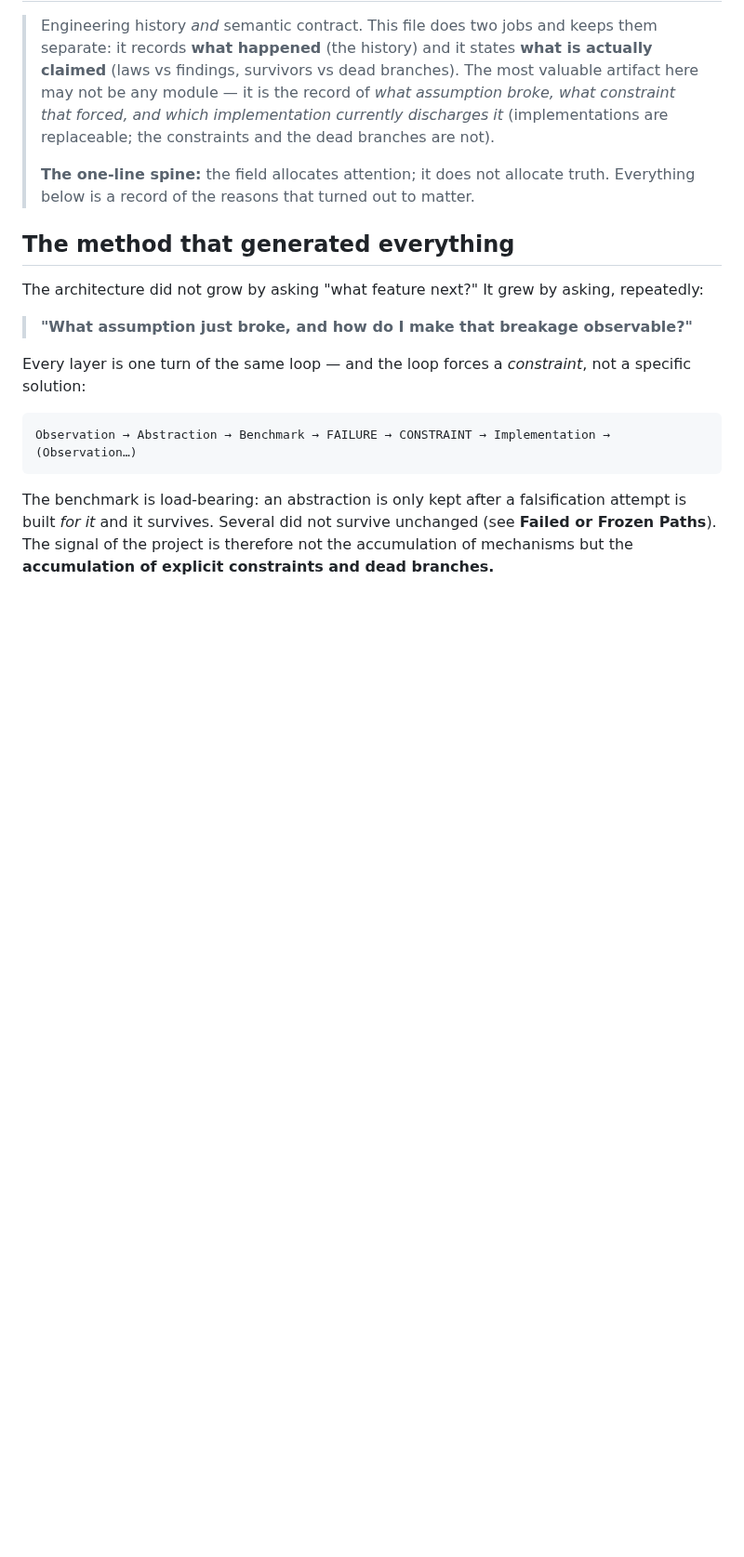
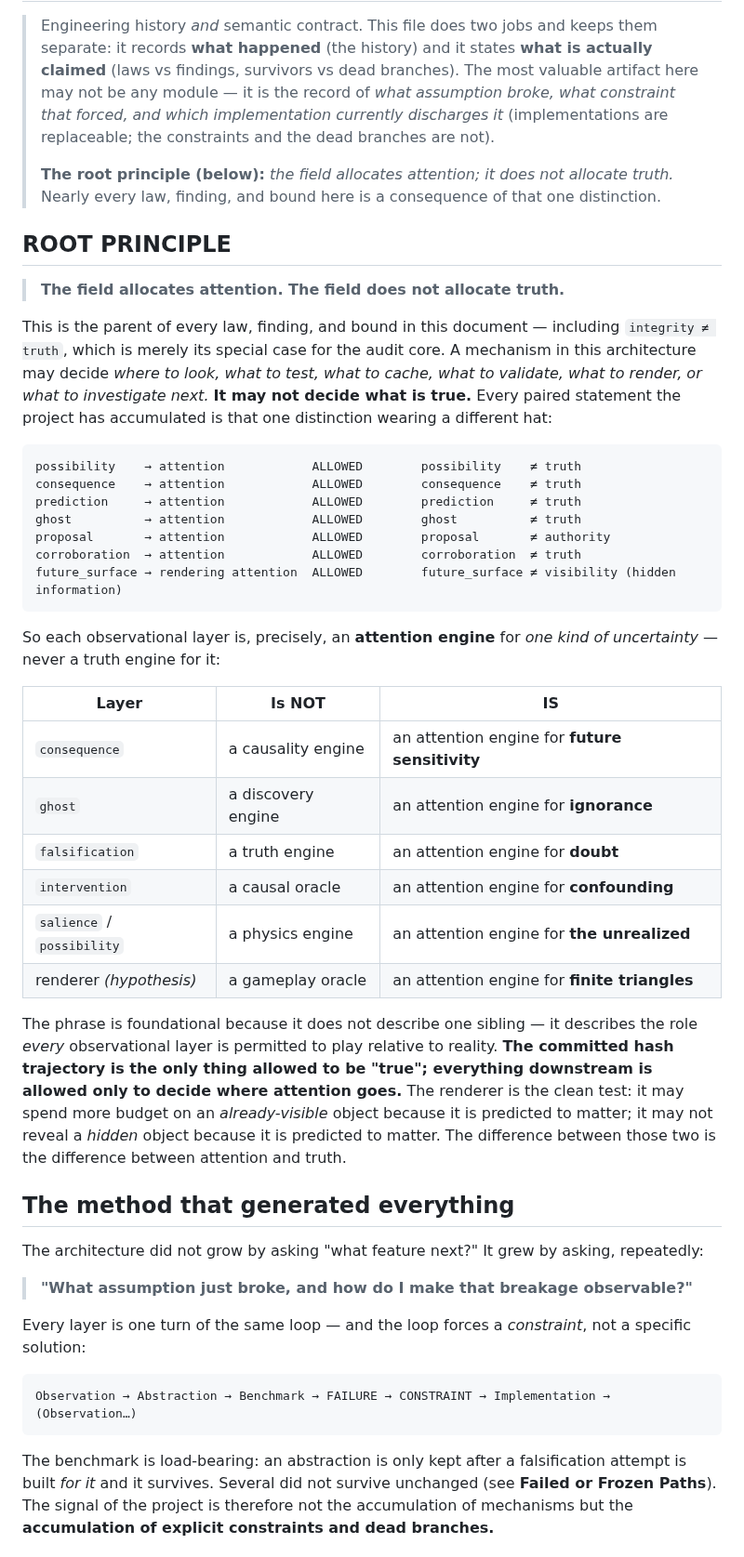
Before and after one commit to Dedoc-9/Dentatus, a Markdown page: GENEALOGY.md, the part around the change. Shown at 93% size. Drawn GitHub-style; blank space fills up the shorter version.

Commit message:
docs(genealogy): elevate 'the field allocates attention; it does not allocate truth' to ROOT PRINCIPLE — parent of every law/finding/bound (integrity != truth becomes its special case). Add the derivation (each layer: X -> attention ALLOWED, X != truth) and the attention-engine framing (consequence = attention for future sensitivity, ghost = for ignorance, falsification = for doubt, intervention = for confounding, renderer = for finite triangles). The renderer is the clean test: fidelity on the already-visible, never revelation of the hidden.

````diff
--- a/GENEALOGY.md
+++ b/GENEALOGY.md
@@ -6,8 +6,46 @@
 > broke, what constraint that forced, and which implementation currently discharges it* (implementations are
 > replaceable; the constraints and the dead branches are not).
 >
-> **The one-line spine:** the field allocates attention; it does not allocate truth. Everything below is a
-> record of the reasons that turned out to matter.
+> **The root principle (below):** *the field allocates attention; it does not allocate truth.* Nearly every
+> law, finding, and bound here is a consequence of that one distinction.
+
+## ROOT PRINCIPLE
+
+> **The field allocates attention. The field does not allocate truth.**
+
+This is the parent of every law, finding, and bound in this document — including `integrity ≠ truth`, which is
+merely its special case for the audit core. A mechanism in this architecture may decide *where to look, what to
+test, what to cache, what to validate, what to render, or what to investigate next.* **It may not decide what is
+true.** Every paired statement the project has accumulated is that one distinction wearing a different hat:
+
+```
+possibility    → attention            ALLOWED        possibility    ≠ truth
+consequence    → attention            ALLOWED        consequence    ≠ truth
+prediction     → attention            ALLOWED        prediction     ≠ truth
+ghost          → attention            ALLOWED        ghost          ≠ truth
+proposal       → attention            ALLOWED        proposal       ≠ authority
+corroboration  → attention            ALLOWED        corroboration  ≠ truth
+future_surface → rendering attention  ALLOWED        future_surface ≠ visibility (hidden information)
+```
+
+So each observational layer is, precisely, an **attention engine** for *one kind of uncertainty* — never a
+truth engine for it:
+
+| Layer | Is NOT | IS |
+|---|---|---|
+| `consequence` | a causality engine | an attention engine for **future sensitivity** |
+| `ghost` | a discovery engine | an attention engine for **ignorance** |
+| `falsification` | a truth engine | an attention engine for **doubt** |
+| `intervention` | a causal oracle | an attention engine for **confounding** |
+| `salience` / `possibility` | a physics engine | an attention engine for **the unrealized** |
+| renderer *(hypothesis)* | a gameplay oracle | an attention engine for **finite triangles** |
+
+The phrase is foundational because it does not describe one sibling — it describes the role *every* observational
+layer is permitted to play relative to reality. **The committed hash trajectory is the only thing allowed to be
+"true"; everything downstream is allowed only to decide where attention goes.** The renderer is the clean test:
+it may spend more budget on an *already-visible* object because it is predicted to matter; it may not reveal a
+*hidden* object because it is predicted to matter. The difference between those two is the difference between
+attention and truth.
 
 ## The method that generated everything
 
````
